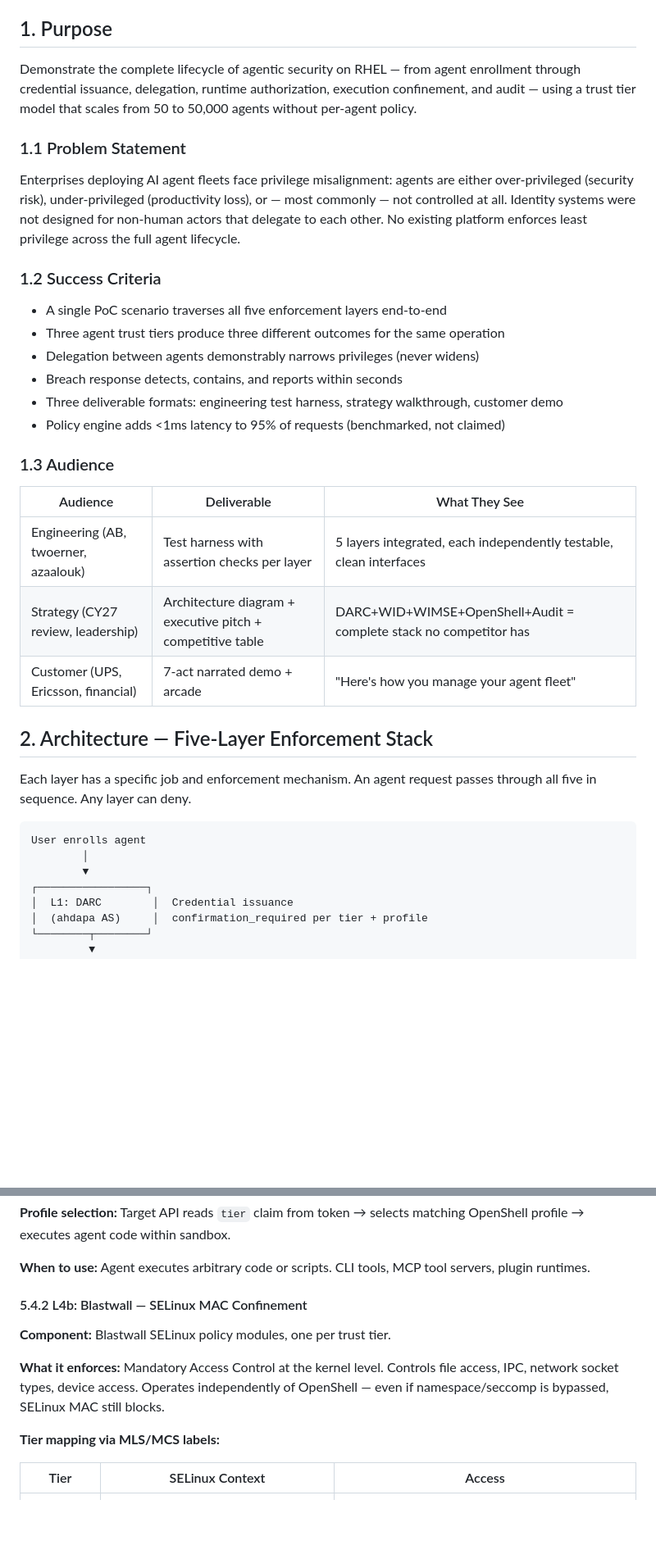
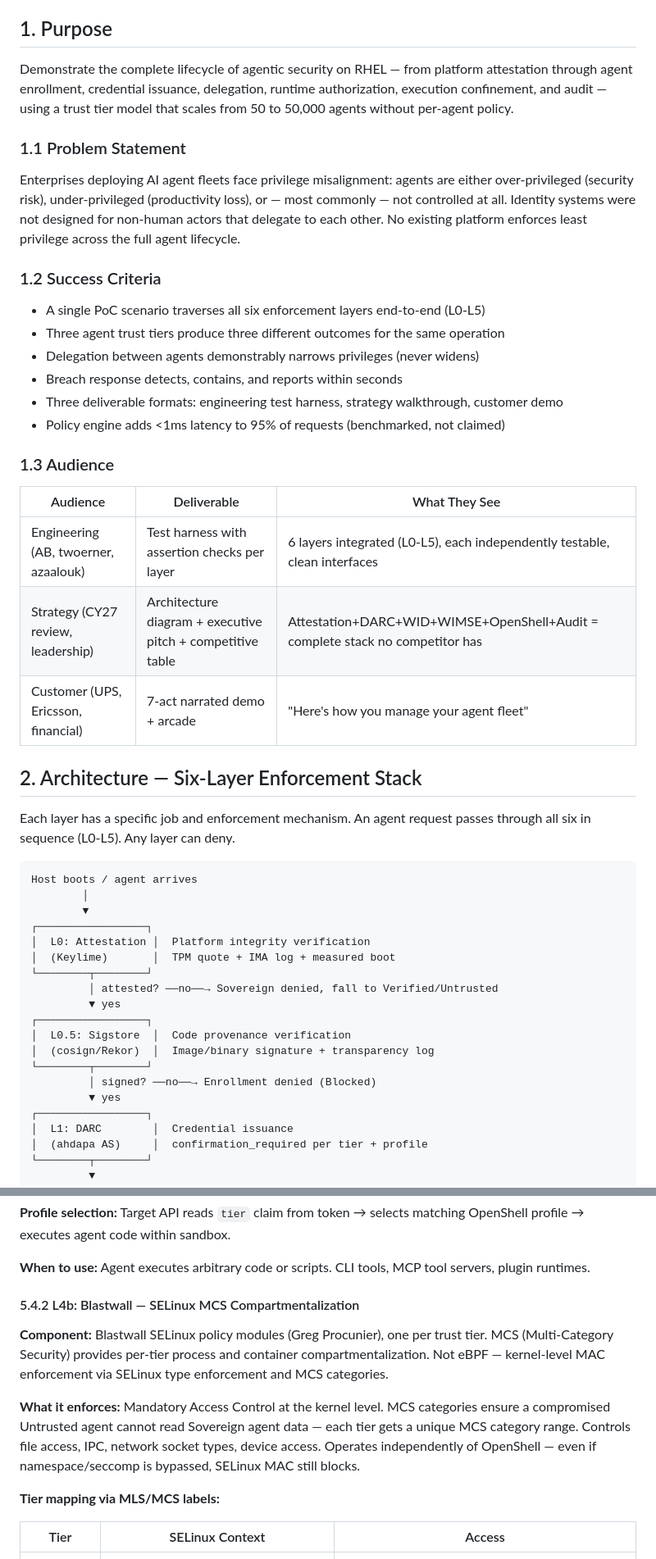
Before and after one commit to Amy-Ra-lph/agentic-security-platform, a Markdown page: docs/specs/2026-09-28-agentic-security-trust-tiers-design.md, 2 parts joined by grey strips. Shown at 82% size. GitHub-like rendering; blank space fills up the shorter version.

````diff
--- a/docs/specs/2026-09-28-agentic-security-trust-tiers-design.md
+++ b/docs/specs/2026-09-28-agentic-security-trust-tiers-design.md
@@ -7,7 +7,7 @@
 
 ## 1. Purpose
 
-Demonstrate the complete lifecycle of agentic security on RHEL — from agent enrollment through credential issuance, delegation, runtime authorization, execution confinement, and audit — using a trust tier model that scales from 50 to 50,000 agents without per-agent policy.
+Demonstrate the complete lifecycle of agentic security on RHEL — from platform attestation through agent enrollment, credential issuance, delegation, runtime authorization, execution confinement, and audit — using a trust tier model that scales from 50 to 50,000 agents without per-agent policy.
 
 ### 1.1 Problem Statement
 
@@ -15,7 +15,7 @@ Enterprises deploying AI agent fleets face privilege misalignment: agents are ei
 
 ### 1.2 Success Criteria
 
-- A single PoC scenario traverses all five enforcement layers end-to-end
+- A single PoC scenario traverses all six enforcement layers end-to-end (L0-L5)
 - Three agent trust tiers produce three different outcomes for the same operation
 - Delegation between agents demonstrably narrows privileges (never widens)
 - Breach response detects, contains, and reports within seconds
@@ -26,18 +26,30 @@ Enterprises deploying AI agent fleets face privilege misalignment: agents are ei
 
 | Audience | Deliverable | What They See |
 |----------|-------------|---------------|
-| Engineering (AB, twoerner, azaalouk) | Test harness with assertion checks per layer | 5 layers integrated, each independently testable, clean interfaces |
-| Strategy (CY27 review, leadership) | Architecture diagram + executive pitch + competitive table | DARC+WID+WIMSE+OpenShell+Audit = complete stack no competitor has |
+| Engineering (AB, twoerner, azaalouk) | Test harness with assertion checks per layer | 6 layers integrated (L0-L5), each independently testable, clean interfaces |
+| Strategy (CY27 review, leadership) | Architecture diagram + executive pitch + competitive table | Attestation+DARC+WID+WIMSE+OpenShell+Audit = complete stack no competitor has |
 | Customer (UPS, Ericsson, financial) | 7-act narrated demo + arcade | "Here's how you manage your agent fleet" |
 
-## 2. Architecture — Five-Layer Enforcement Stack
+## 2. Architecture — Six-Layer Enforcement Stack
 
-Each layer has a specific job and enforcement mechanism. An agent request passes through all five in sequence. Any layer can deny.
+Each layer has a specific job and enforcement mechanism. An agent request passes through all six in sequence (L0-L5). Any layer can deny.
 
 ```
-User enrolls agent
+Host boots / agent arrives
         │
         ▼
+┌─────────────────┐
+│  L0: Attestation │  Platform integrity verification
+│  (Keylime)       │  TPM quote + IMA log + measured boot
+└────────┬────────┘
+         │ attested? ──no──→ Sovereign denied, fall to Verified/Untrusted
+         ▼ yes
+┌─────────────────┐
+│  L0.5: Sigstore  │  Code provenance verification
+│  (cosign/Rekor)  │  Image/binary signature + transparency log
+└────────┬────────┘
+         │ signed? ──no──→ Enrollment denied (Blocked)
+         ▼ yes
 ┌─────────────────┐
 │  L1: DARC        │  Credential issuance
 │  (ahdapa AS)     │  confirmation_required per tier + profile
@@ -460,11 +528,11 @@ untrusted.profile:
 
 **When to use:** Agent executes arbitrary code or scripts. CLI tools, MCP tool servers, plugin runtimes.
 
-#### 5.4.2 L4b: Blastwall — SELinux MAC Confinement
+#### 5.4.2 L4b: Blastwall — SELinux MCS Compartmentalization
 
-**Component:** Blastwall SELinux policy modules, one per trust tier.
+**Component:** Blastwall SELinux policy modules (Greg Procunier), one per trust tier. MCS (Multi-Category Security) provides per-tier process and container compartmentalization. Not eBPF — kernel-level MAC enforcement via SELinux type enforcement and MCS categories.
 
-**What it enforces:** Mandatory Access Control at the kernel level. Controls file access, IPC, network socket types, device access. Operates independently of OpenShell — even if namespace/seccomp is bypassed, SELinux MAC still blocks.
+**What it enforces:** Mandatory Access Control at the kernel level. MCS categories ensure a compromised Untrusted agent cannot read Sovereign agent data — each tier gets a unique MCS category range. Controls file access, IPC, network socket types, device access. Operates independently of OpenShell — even if namespace/seccomp is bypassed, SELinux MAC still blocks.
 
 **Tier mapping via MLS/MCS labels:**
 
````
Also changed, not shown: other parts of docs/specs/2026-09-28-agentic-security-trust-tiers-design.md (+66 -10 lines), docs/specs/2026-10-02-satellite-security-module-architecture.md (+3 -0 lines).
